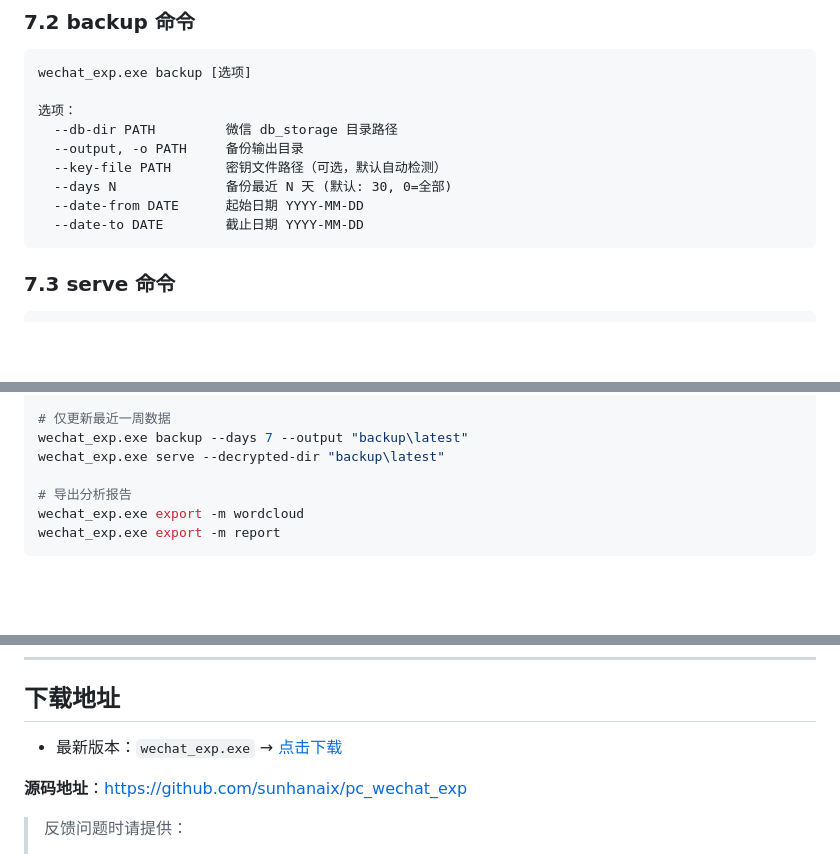
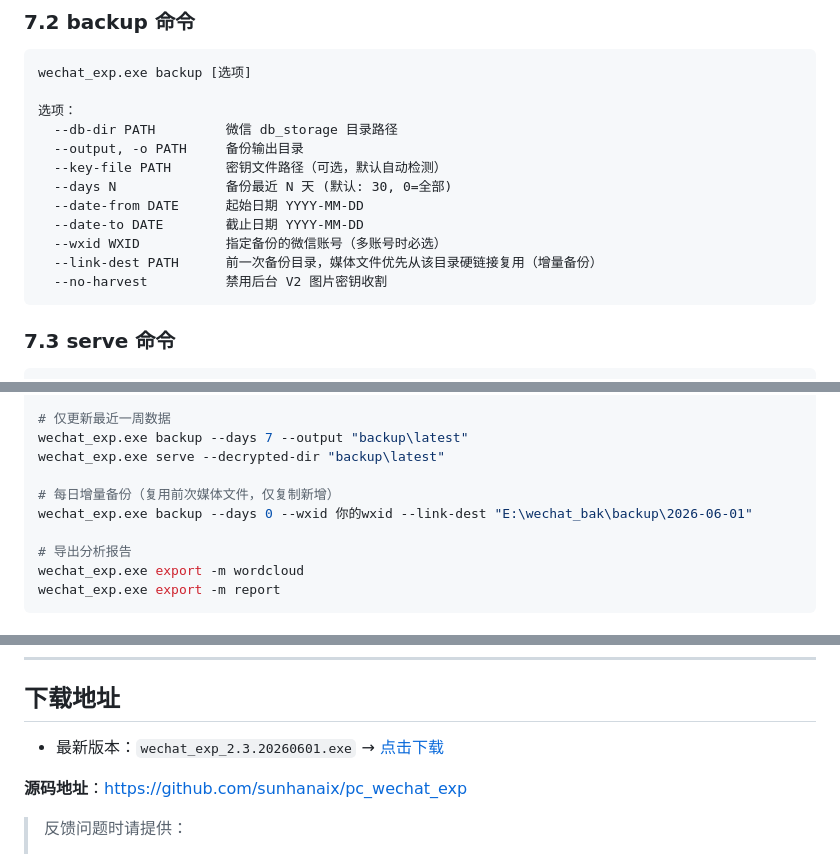
Before and after one commit to BlackRosePetals/pc_wechat_exp, a Markdown page: README.md, 3 parts joined by grey strips. GitHub-like rendering; blank space fills up the shorter version.

Commit message:
docs: 更新手册至 v2.3，新增 --link-dest 增量备份说明
Co-Authored-By: Claude Opus 4.7 <noreply@anthropic.com>

````diff
--- a/README.md
+++ b/README.md
@@ -567,6 +567,9 @@ wechat_exp.exe backup [选项]
   --days N              备份最近 N 天 (默认: 30, 0=全部)
   --date-from DATE      起始日期 YYYY-MM-DD
   --date-to DATE        截止日期 YYYY-MM-DD
+  --wxid WXID           指定备份的微信账号（多账号时必选）
+  --link-dest PATH      前一次备份目录，媒体文件优先从该目录硬链接复用（增量备份）
+  --no-harvest          禁用后台 V2 图片密钥收割
 ```
 
 ### 7.3 serve 命令
@@ -622,6 +625,9 @@ wechat_exp.exe -q -c 张三          # 直接打开张三的聊天
 wechat_exp.exe backup --days 7 --output "backup\latest"
 wechat_exp.exe serve --decrypted-dir "backup\latest"
 
+# 每日增量备份（复用前次媒体文件，仅复制新增）
+wechat_exp.exe backup --days 0 --wxid 你的wxid --link-dest "E:\wechat_bak\backup\2026-06-01"
+
 # 导出分析报告
 wechat_exp.exe export -m wordcloud
 wechat_exp.exe export -m report
@@ -648,7 +654,7 @@ python main.py serve
 
 ## 下载地址
 
-- 最新版本：`wechat_exp.exe` → [点击下载](https://github.com/sunhanaix/pc_wechat_exp/releases/download/untagged-be247e6259ffddcbf085/wechat_exp.exe)
+- 最新版本：`wechat_exp_2.3.20260601.exe` → [点击下载](https://github.com/sunhanaix/pc_wechat_exp/releases/download/v2.3.20260601/wechat_exp_2.3.20260601.exe)
 
 **源码地址**：[https://github.com/sunhanaix/pc_wechat_exp](https://github.com/sunhanaix/pc_wechat_exp)
 
````
Also changed, not shown: other parts of README.md (+2 -2 lines), 开发手册.md (+1 -1 lines).
